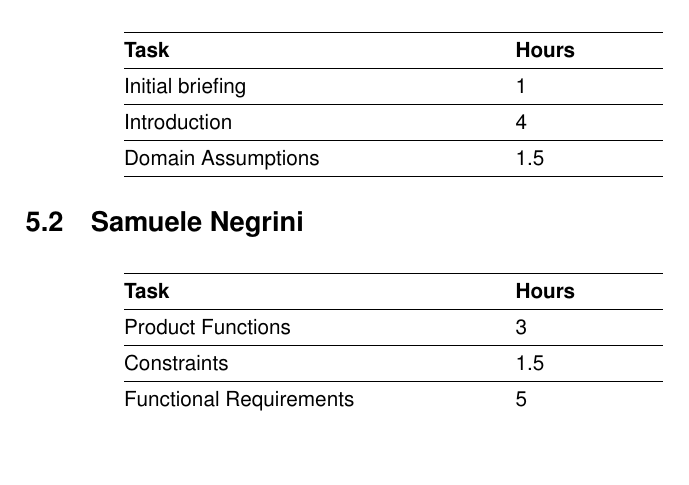
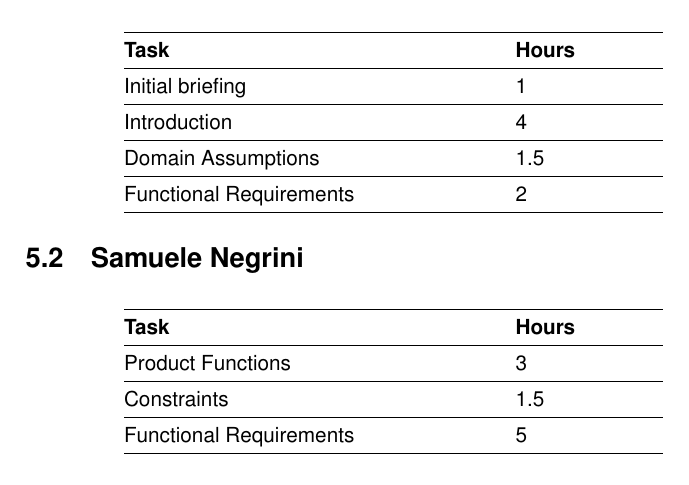
Before and after one commit to snegrini/CLup-SE2-Project-2021, a LaTeX book (RASD/RASD.tex, which reads RASD/chapters/5_effort.tex): part of page 28 of 30, cut so that both start at the same text, the shorter picture padded with empty space. Compiled offline with pdfLaTeX.

Commit message:
Update effort

```diff
--- a/RASD/chapters/5_effort.tex
+++ b/RASD/chapters/5_effort.tex
@@ -9,6 +9,7 @@
         Initial briefing & 1 \\ \hline
         Introduction & 4 \\ \hline
         Domain Assumptions & 1.5 \\ \hline
+        Functional Requirements & 2 \\ \hline
     \end{tabular}
 \end{center}
 
```
